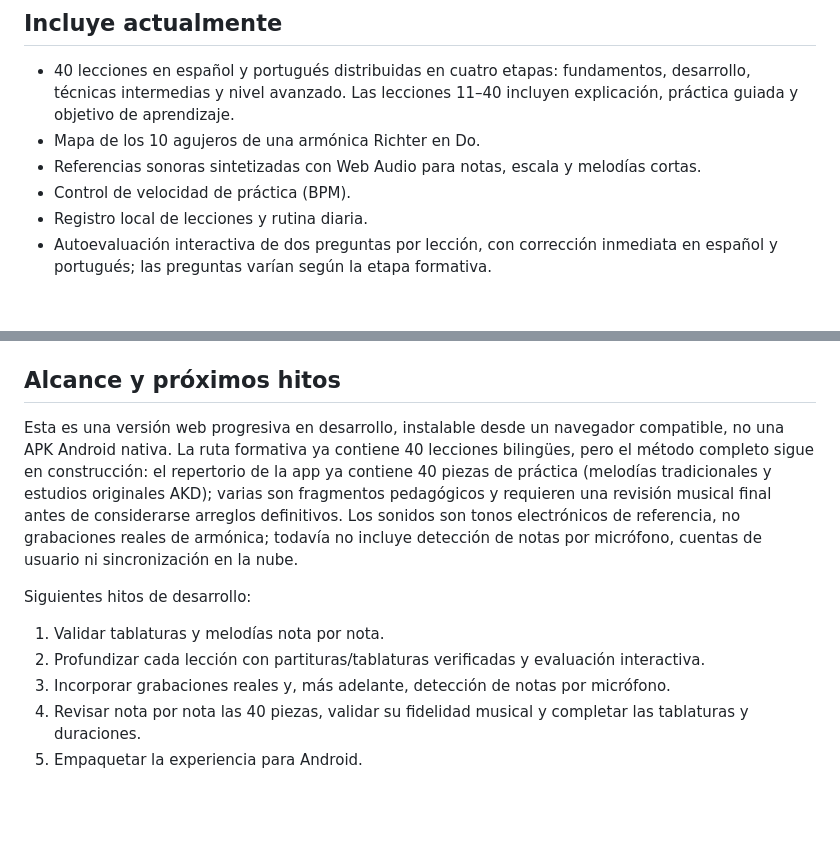
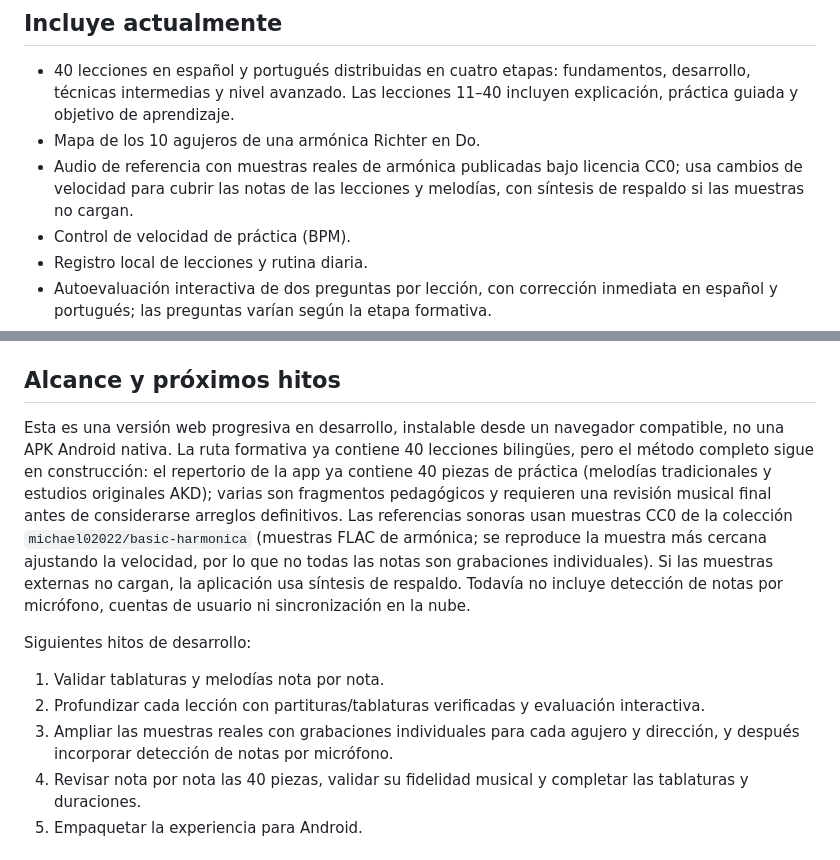
Before and after one commit to el5tostone1971-cell/akd-escuela-armonica, a Markdown page: README.md, 2 parts joined by grey strips. Drawn GitHub-style; blank space fills up the shorter version.

Commit message:
Document real CC0 harmonica sample playback

```diff
--- a/README.md
+++ b/README.md
@@ -12,7 +12,7 @@ Aplicación web progresiva (PWA) educativa para armónica diatónica Richter en
 
 - 40 lecciones en español y portugués distribuidas en cuatro etapas: fundamentos, desarrollo, técnicas intermedias y nivel avanzado. Las lecciones 11–40 incluyen explicación, práctica guiada y objetivo de aprendizaje.
 - Mapa de los 10 agujeros de una armónica Richter en Do.
-- Referencias sonoras sintetizadas con Web Audio para notas, escala y melodías cortas.
+- Audio de referencia con muestras reales de armónica publicadas bajo licencia CC0; usa cambios de velocidad para cubrir las notas de las lecciones y melodías, con síntesis de respaldo si las muestras no cargan.
 - Control de velocidad de práctica (BPM).
 - Registro local de lecciones y rutina diaria.
 - Autoevaluación interactiva de dos preguntas por lección, con corrección inmediata en español y portugués; las preguntas varían según la etapa formativa.
@@ -33,12 +33,12 @@ Aplicación web progresiva (PWA) educativa para armónica diatónica Richter en
 
 ## Alcance y próximos hitos
 
-Esta es una versión web progresiva en desarrollo, instalable desde un navegador compatible, no una APK Android nativa. La ruta formativa ya contiene 40 lecciones bilingües, pero el método completo sigue en construcción: el repertorio de la app ya contiene 40 piezas de práctica (melodías tradicionales y estudios originales AKD); varias son fragmentos pedagógicos y requieren una revisión musical final antes de considerarse arreglos definitivos. Los sonidos son tonos electrónicos de referencia, no grabaciones reales de armónica; todavía no incluye detección de notas por micrófono, cuentas de usuario ni sincronización en la nube.
+Esta es una versión web progresiva en desarrollo, instalable desde un navegador compatible, no una APK Android nativa. La ruta formativa ya contiene 40 lecciones bilingües, pero el método completo sigue en construcción: el repertorio de la app ya contiene 40 piezas de práctica (melodías tradicionales y estudios originales AKD); varias son fragmentos pedagógicos y requieren una revisión musical final antes de considerarse arreglos definitivos. Las referencias sonoras usan muestras CC0 de la colección `michael02022/basic-harmonica` (muestras FLAC de armónica; se reproduce la muestra más cercana ajustando la velocidad, por lo que no todas las notas son grabaciones individuales). Si las muestras externas no cargan, la aplicación usa síntesis de respaldo. Todavía no incluye detección de notas por micrófono, cuentas de usuario ni sincronización en la nube.
 
 Siguientes hitos de desarrollo:
 1. Validar tablaturas y melodías nota por nota.
 2. Profundizar cada lección con partituras/tablaturas verificadas y evaluación interactiva.
-3. Incorporar grabaciones reales y, más adelante, detección de notas por micrófono.
+3. Ampliar las muestras reales con grabaciones individuales para cada agujero y dirección, y después incorporar detección de notas por micrófono.
 4. Revisar nota por nota las 40 piezas, validar su fidelidad musical y completar las tablaturas y duraciones.
 5. Empaquetar la experiencia para Android.
 
```
